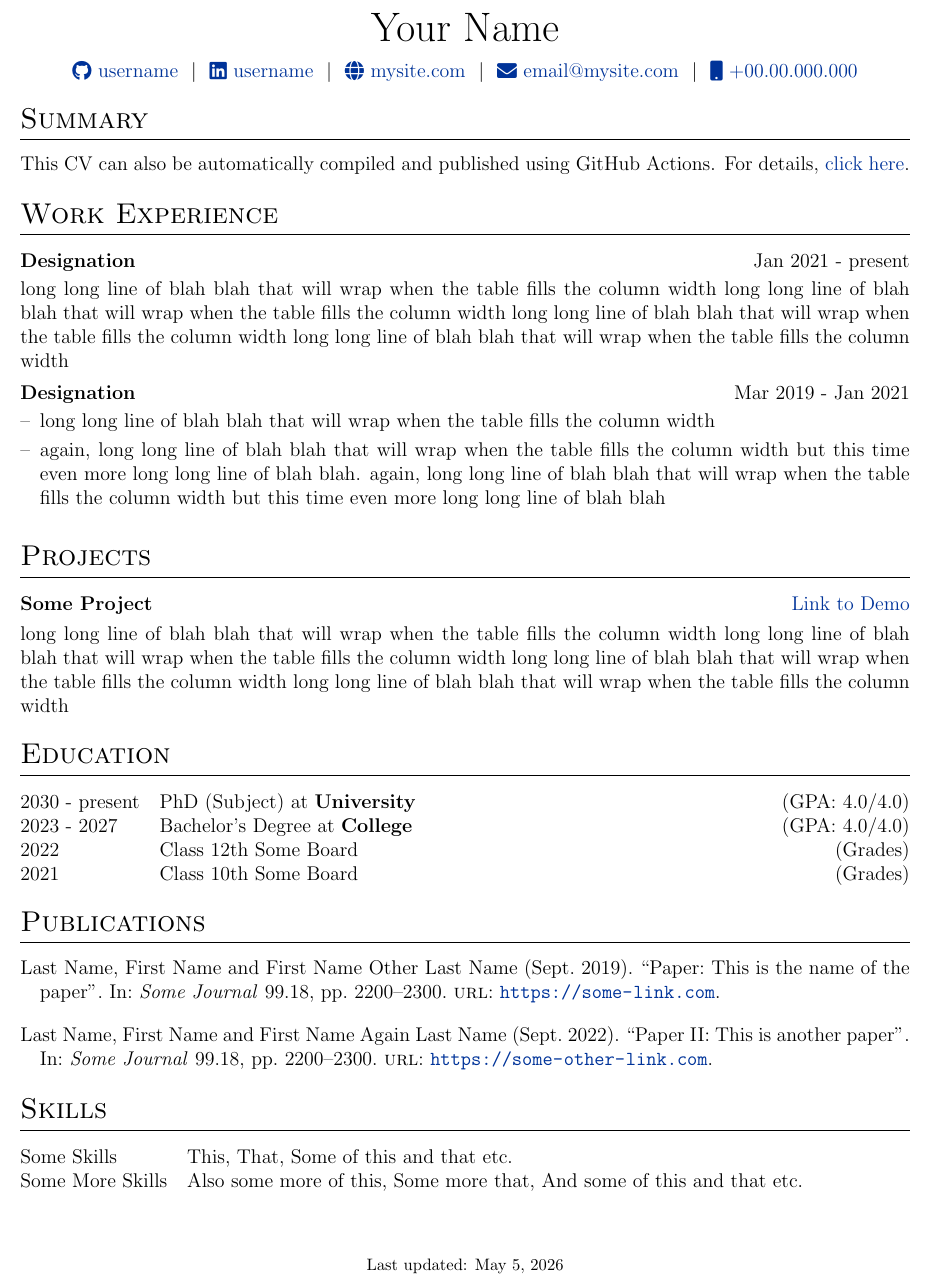
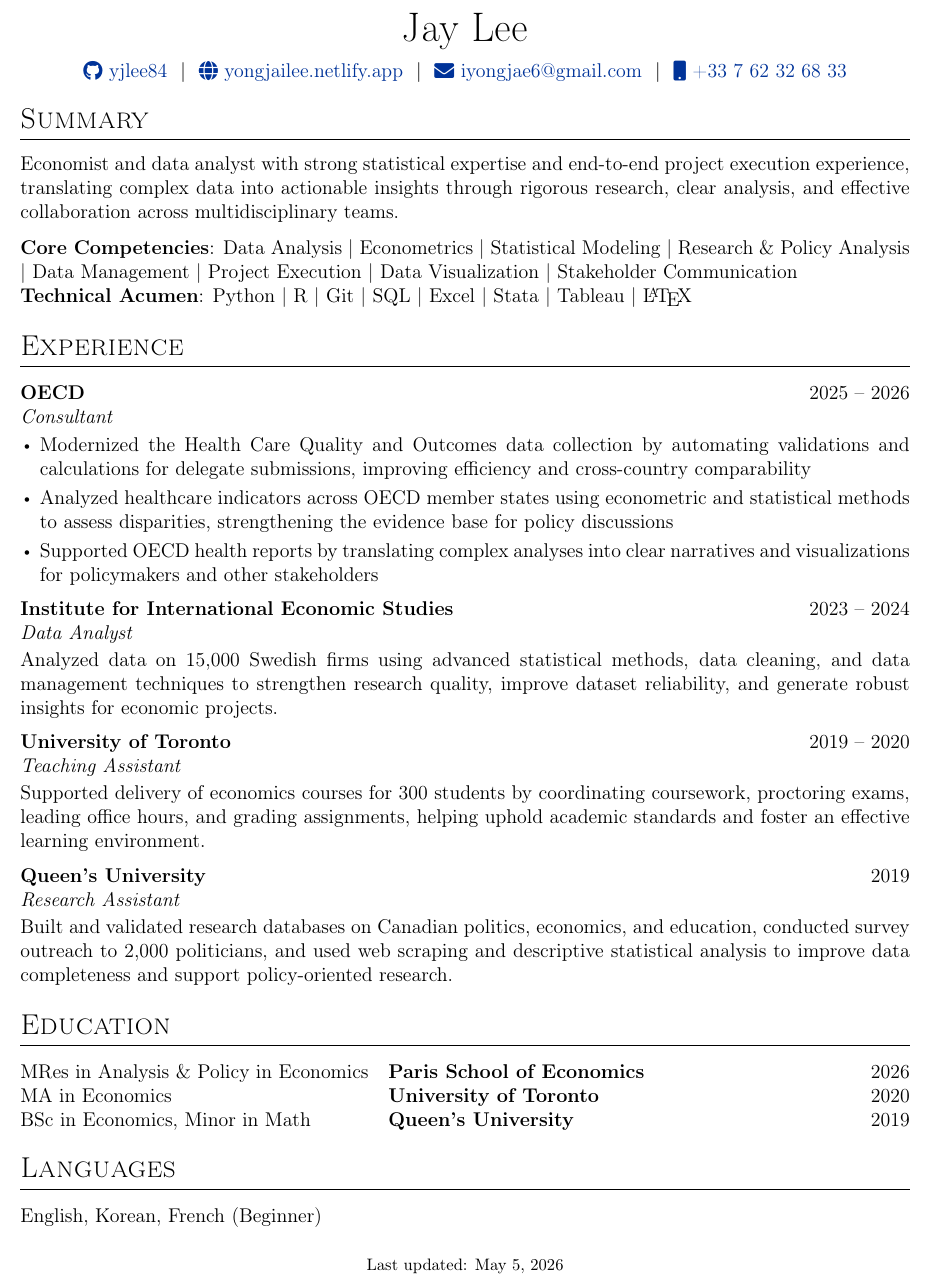
Before and after one commit to yjlee84/autoCV, a LaTeX CV (cv.tex): part of the page, cut at the place of the change. Compiled offline with pdfLaTeX.

Commit message:
Update CV content

```diff
--- a/cv.tex
+++ b/cv.tex
@@ -45,15 +45,16 @@
 % {Fontin.otf}
 
 %----------------------------------------------------------------------------------------
-%	PACKAGES
+%   PACKAGES
 %----------------------------------------------------------------------------------------
+\usepackage[T1]{fontenc}
 \usepackage{url}
 \usepackage{parskip}
 
 %other packages for formatting
 \RequirePackage{color}
 \RequirePackage{graphicx}
-\usepackage[usenames,dvipsnames]{xcolor}
+\usepackage[dvipsnames]{xcolor}
 \usepackage[scale=0.9]{geometry}
 
 %tabularx environment
@@ -67,7 +68,6 @@
 
 %to prevent spillover of tabular into next pages
 \usepackage{supertabular}
-\usepackage{tabularx}
 \newlength{\fullcollw}
 \setlength{\fullcollw}{0.47\textwidth}
 
@@ -142,12 +142,12 @@
 % \end{tabularx}
 
 \begin{tabularx}{\linewidth}{@{} C @{}}
-\Huge{Your Name} \\[7.5pt]
-\href{https://github.com/username}{\raisebox{-0.05\height}\faGithub\ username} \ $|$ \
-\href{https://linkedin.com/in/username}{\raisebox{-0.05\height}\faLinkedin\ username} \ $|$ \
-\href{https://mysite.com}{\raisebox{-0.05\height}\faGlobe \ mysite.com} \ $|$ \
-\href{mailto:email@mysite.com}{\raisebox{-0.05\height}\faEnvelope \ email@mysite.com} \ $|$ \
-\href{tel:+000000000000}{\raisebox{-0.05\height}\faMobile \ +00.00.000.000} \\
+\Huge{Jay Lee} \\[7.5pt]
+\href{https://github.com/yjlee84}{\raisebox{-0.05\height}\faGithub\ yjlee84} \ $|$ \
+% \href{https://linkedin.com/in/username}{\raisebox{-0.05\height}\faLinkedin\ } \ $|$ \
+\href{https://yongjailee.netlify.app}{\raisebox{-0.05\height}\faGlobe \ yongjailee.netlify.app} \ $|$ \
+\href{mailto:email@mysite.com}{\raisebox{-0.05\height}\faEnvelope \ iyongjae6@gmail.com} \ $|$ \
+\href{tel:+000000000000}{\raisebox{-0.05\height}\faMobile \ +33 7 62 32 68 33} \\
 \end{tabularx}
 
 %----------------------------------------------------------------------------------------
@@ -156,62 +156,58 @@
 
 %Interests/ Keywords/ Summary
 \section{Summary}
-This CV can also be automatically compiled and published using GitHub Actions. For details, \href{https://github.com/jitinnair1/autoCV}{click here}.
+Economist and data analyst with strong statistical expertise and end-to-end project execution experience, translating complex data into actionable insights through rigorous research, clear analysis, and effective collaboration across multidisciplinary teams.
+
+\textbf{Core Competencies}: Data Analysis | Econometrics | Statistical Modeling | Research \& Policy Analysis | Data Management | Project Execution | Data Visualization | Stakeholder Communication\\
+\textbf{Technical Acumen}: Python | R | Git | SQL | Excel | Stata | Tableau | \LaTeX{}
 
 %Experience
-\section{Work Experience}
+\section{Experience}
 
-\begin{jobshort}{Designation}{Jan 2021 - present}
-long long line of blah blah that will wrap when the table fills the column width long long line of blah blah that will wrap when the table fills the column width long long line of blah blah that will wrap when the table fills the column width long long line of blah blah that will wrap when the table fills the column width
+\begin{joblong}{OECD}{Consultant}{2025 – 2026} % chktex 8
+\item Modernized the Health Care Quality and Outcomes data collection by automating validations and calculations for delegate submissions, improving efficiency and cross-country comparability
+\item Analyzed healthcare indicators across OECD member states using econometric and statistical methods to assess disparities, strengthening the evidence base for policy discussions
+\item Supported OECD health reports by translating complex analyses into clear narratives and visualizations for policymakers and other stakeholders
+\end{joblong}
+
+\begin{jobshort}{Institute for International Economic Studies}{Data Analyst}{2023 – 2024}
+Analyzed data on 15,000 Swedish firms using advanced statistical methods, data cleaning, and data management techniques to strengthen research quality, improve dataset reliability, and generate robust insights for economic projects.
+\end{jobshort}
+
+\begin{jobshort}{University of Toronto}{Teaching Assistant}{2019 – 2020} % chktex 8
+Supported delivery of economics courses for 300 students by coordinating coursework, proctoring exams, leading office hours, and grading assignments, helping uphold academic standards and foster an effective learning environment.
+\end{jobshort}
+
+\begin{jobshort}{Queen’s University}{Research Assistant}{2019}
+Built and validated research databases on Canadian politics, economics, and education, conducted survey outreach to 2,000 politicians, and used web scraping and descriptive statistical analysis to improve data completeness and support policy-oriented research.
 \end{jobshort}
 
 
-\begin{joblong}{Designation}{Mar 2019 - Jan 2021}
-\item long long line of blah blah that will wrap when the table fills the column width
-\item again, long long line of blah blah that will wrap when the table fills the column width but this time even more long long line of blah blah. again, long long line of blah blah that will wrap when the table fills the column width but this time even more long long line of blah blah
-\end{joblong}
 
-%Projects
-\section{Projects}
+%----------------------------------------------------------------------------------------
+%   EDUCATION
+%----------------------------------------------------------------------------------------
+\section{Education}
+\begin{tabularx}{\linewidth}{@{}l X@{}}
+MRes in Analysis \& Policy in Economics & \textbf{Paris School of Economics} \hfill 2026 \\
 
-\begin{tabularx}{\linewidth}{ @{}l r@{} }
-\textbf{Some Project} & \hfill \href{https://some-link.com}{Link to Demo} \\[3.75pt]
-\multicolumn{2}{@{}X@{}}{long long line of blah blah that will wrap when the table fills the column width long long line of blah blah that will wrap when the table fills the column width long long line of blah blah that will wrap when the table fills the column width long long line of blah blah that will wrap when the table fills the column width}  \\
+MA in Economics & \textbf{University of Toronto} \hfill 2020 \\
+
+BSc in Economics, Minor in Math & \textbf{Queen's University} \hfill 2019 \\
 \end{tabularx}
 
 %----------------------------------------------------------------------------------------
-%	EDUCATION
+%   SKILLS
 %----------------------------------------------------------------------------------------
-\section{Education}
+\section{Languages}
 \begin{tabularx}{\linewidth}{@{}l X@{}}
-2030 - present & PhD (Subject) at \textbf{University} \hfill \normalsize (GPA: 4.0/4.0) \\
+\normalsize{English, Korean, French (Beginner)}\\
 
-2023 - 2027 & Bachelor's Degree at \textbf{College} \hfill (GPA: 4.0/4.0) \\
-
-2022 & Class 12th Some Board \hfill  (Grades) \\
-
-2021 & Class 10th Some Board \hfill  (Grades) \\
-\end{tabularx}
-
-%----------------------------------------------------------------------------------------
-%	PUBLICATIONS
-%----------------------------------------------------------------------------------------
-\section{Publications}
-\begin{refsection}[citations.bib]
-\nocite{*}
-\printbibliography[heading=none]
-\end{refsection}
-
-%----------------------------------------------------------------------------------------
-%	SKILLS
-%----------------------------------------------------------------------------------------
-\section{Skills}
-\begin{tabularx}{\linewidth}{@{}l X@{}}
-Some Skills &  \normalsize{This, That, Some of this and that etc.}\\
-Some More Skills  &  \normalsize{Also some more of this, Some more that, And some of this and that etc.}\\
 \end{tabularx}
 
 \vfill
 \center{\footnotesize Last updated: \today}
 
 \end{document}
+
+# Tips: Projects: HCQO, Publication section
```
Also changed, not shown: cv.tex (52 more changed lines).
